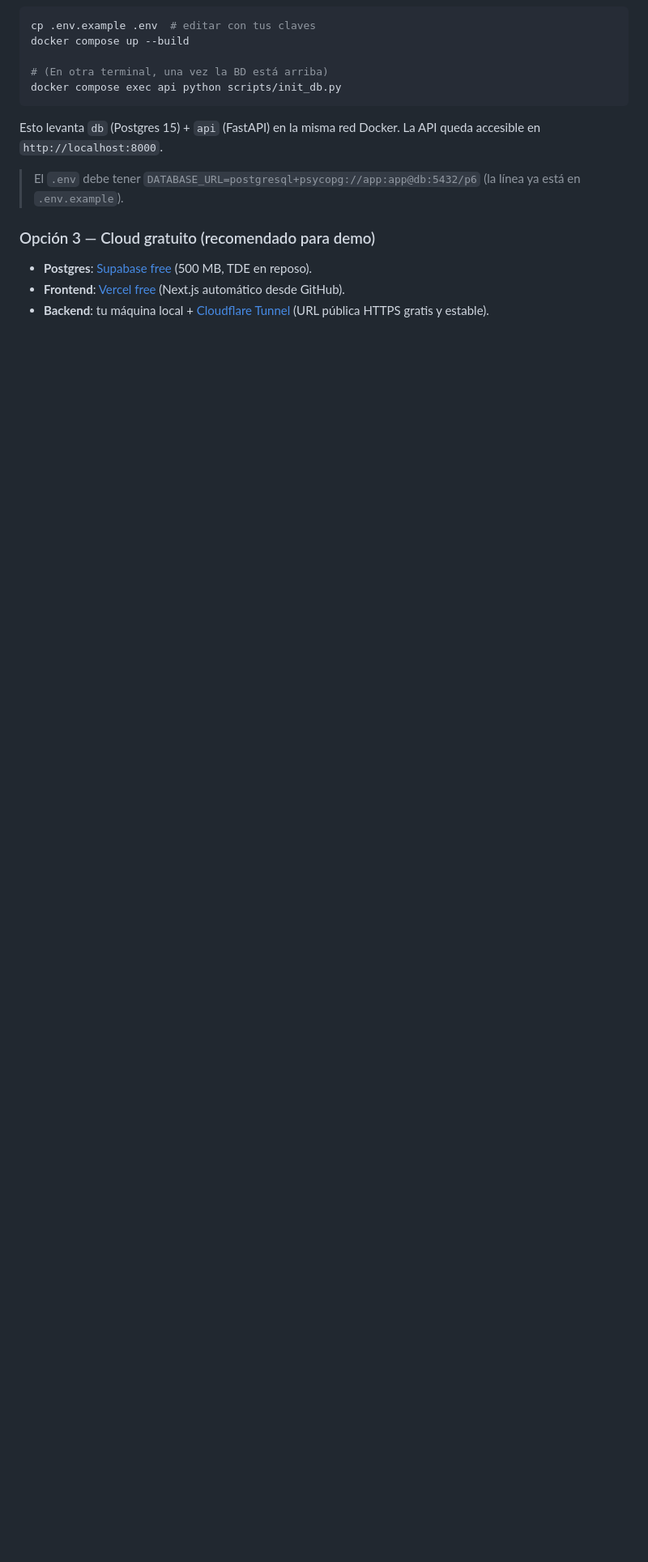
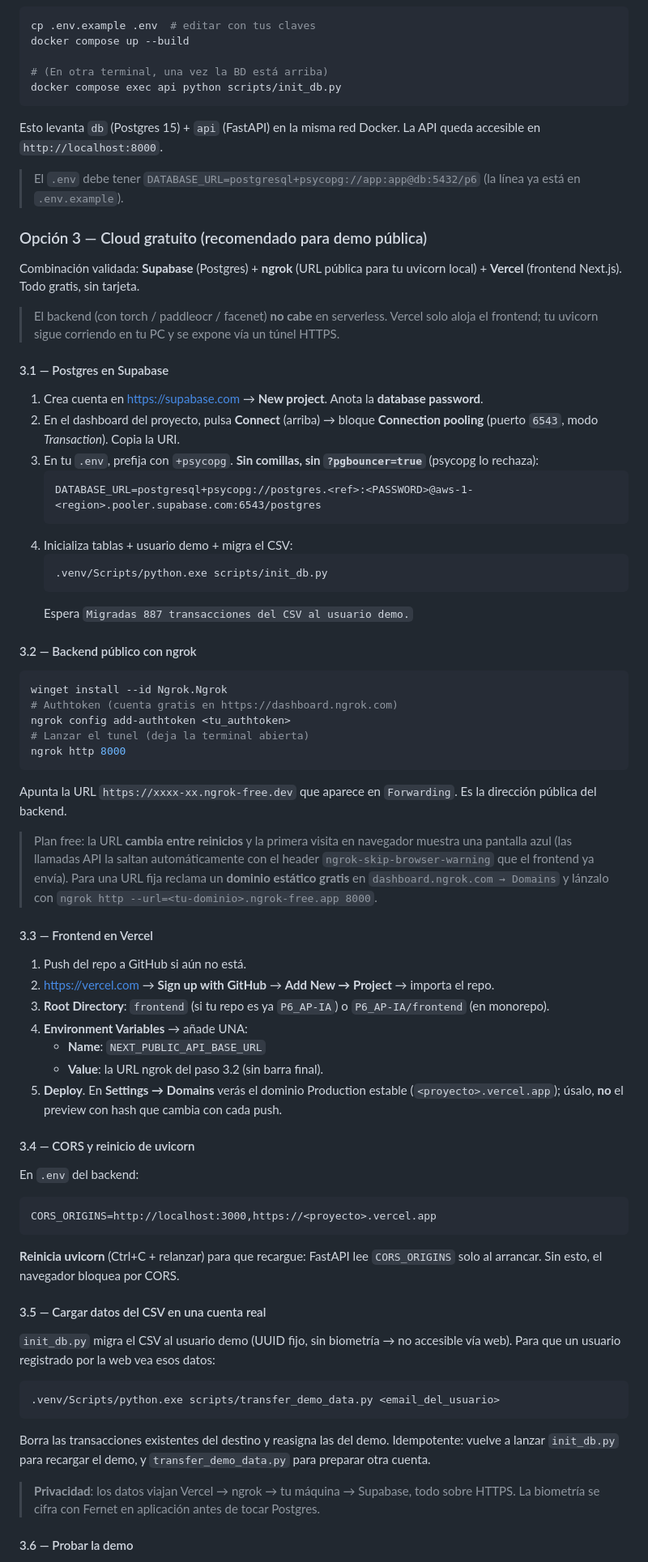
Before and after one commit to Di3g0E/P6_AP-IA, a Markdown page: README.md, the part around one of its changes. Shown at 81% size. GitHub-like rendering; blank space fills up the shorter version.

Commit message:
docs: rewrite cloud demo guide (Supabase + ngrok + Vercel) with validated steps
- Replace Cloudflare-Tunnel-based draft with the ngrok flow we used
  end-to-end (5 steps + concrete commands).
- Document scripts/transfer_demo_data.py for loading the CSV into a
  real registered user (the demo user is web-inaccessible).
- Add "Probar la demo" section with sample chat prompts.
- Mention the ngrok-skip-browser-warning workaround and the importance
  of the stable Vercel Production domain for CORS_ORIGINS.

Co-Authored-By: Claude Opus 4.7 (1M context) <noreply@anthropic.com>

````diff
--- a/README.md
+++ b/README.md
@@ -121,8 +121,69 @@ Esto levanta `db` (Postgres 15) + `api` (FastAPI) en la misma red Docker. La API
 > El `.env` debe tener `DATABASE_URL=postgresql+psycopg://app:app@db:5432/p6`
 > (la línea ya está en `.env.example`).
 
-### Opción 3 — Cloud gratuito (recomendado para demo)
+### Opción 3 — Cloud gratuito (recomendado para demo pública)
 
-- **Postgres**: [Supabase free](https://supabase.com) (500 MB, TDE en reposo).
-- **Frontend**: [Vercel free](https://vercel.com) (Next.js automático desde GitHub).
-- **Backend**: tu máquina local + [Cloudflare Tunnel](https://developers.cloudflare.com/cloudflare-one/connections/connect-networks/) (URL pública HTTPS gratis y estable).
+Combinación validada: **Supabase** (Postgres) + **ngrok** (URL pública para tu uvicorn local) + **Vercel** (frontend Next.js). Todo gratis, sin tarjeta.
+
+> El backend (con torch / paddleocr / facenet) **no cabe** en serverless. Vercel solo aloja el frontend; tu uvicorn sigue corriendo en tu PC y se expone vía un túnel HTTPS.
+
+#### 3.1 — Postgres en Supabase
+
+1. Crea cuenta en https://supabase.com → **New project**. Anota la **database password**.
+2. En el dashboard del proyecto, pulsa **Connect** (arriba) → bloque **Connection pooling** (puerto `6543`, modo *Transaction*). Copia la URI.
+3. En tu `.env`, prefija con `+psycopg`. **Sin comillas, sin `?pgbouncer=true`** (psycopg lo rechaza):
+   ```
+   DATABASE_URL=postgresql+psycopg://postgres.<ref>:<PASSWORD>@aws-1-<region>.pooler.supabase.com:6543/postgres
+   ```
+4. Inicializa tablas + usuario demo + migra el CSV:
+   ```bash
+   .venv/Scripts/python.exe scripts/init_db.py
+   ```
+   Espera `Migradas 887 transacciones del CSV al usuario demo.`
+
+#### 3.2 — Backend público con ngrok
+
+```bash
+winget install --id Ngrok.Ngrok
+# Authtoken (cuenta gratis en https://dashboard.ngrok.com)
+ngrok config add-authtoken <tu_authtoken>
+# Lanzar el tunel (deja la terminal abierta)
+ngrok http 8000
+```
+
+Apunta la URL `https://xxxx-xx.ngrok-free.dev` que aparece en `Forwarding`. Es la dirección pública del backend.
+
+> Plan free: la URL **cambia entre reinicios** y la primera visita en navegador muestra una pantalla azul (las llamadas API la saltan automáticamente con el header `ngrok-skip-browser-warning` que el frontend ya envía). Para una URL fija reclama un **dominio estático gratis** en `dashboard.ngrok.com → Domains` y lánzalo con `ngrok http --url=<tu-dominio>.ngrok-free.app 8000`.
+
+#### 3.3 — Frontend en Vercel
+
+1. Push del repo a GitHub si aún no está.
+2. https://vercel.com → **Sign up with GitHub** → **Add New → Project** → importa el repo.
+3. **Root Directory**: `frontend` (si tu repo es ya `P6_AP-IA`) o `P6_AP-IA/frontend` (en monorepo).
+4. **Environment Variables** → añade UNA:
+   - **Name**: `NEXT_PUBLIC_API_BASE_URL`
+   - **Value**: la URL ngrok del paso 3.2 (sin barra final).
+5. **Deploy**. En **Settings → Domains** verás el dominio Production estable (`<proyecto>.vercel.app`); úsalo, **no** el preview con hash que cambia con cada push.
+
+#### 3.4 — CORS y reinicio de uvicorn
+
+En `.env` del backend:
+```
+CORS_ORIGINS=http://localhost:3000,https://<proyecto>.vercel.app
+```
+**Reinicia uvicorn** (Ctrl+C + relanzar) para que recargue: FastAPI lee `CORS_ORIGINS` solo al arrancar. Sin esto, el navegador bloquea por CORS.
+
+#### 3.5 — Cargar datos del CSV en una cuenta real
+
+`init_db.py` migra el CSV al usuario demo (UUID fijo, sin biometría → no accesible vía web). Para que un usuario registrado por la web vea esos datos:
+
+```bash
+.venv/Scripts/python.exe scripts/transfer_demo_data.py <email_del_usuario>
+```
+
+Borra las transacciones existentes del destino y reasigna las del demo. Idempotente: vuelve a lanzar `init_db.py` para recargar el demo, y `transfer_demo_data.py` para preparar otra cuenta.
+
+> **Privacidad**: los datos viajan Vercel → ngrok → tu máquina → Supabase, todo sobre HTTPS. La biometría se cifra con Fernet en aplicación antes de tocar Postgres.
+
+#### 3.6 — Probar la demo
+
````
Also changed, not shown: other parts of README.md (+12 -2 lines).
